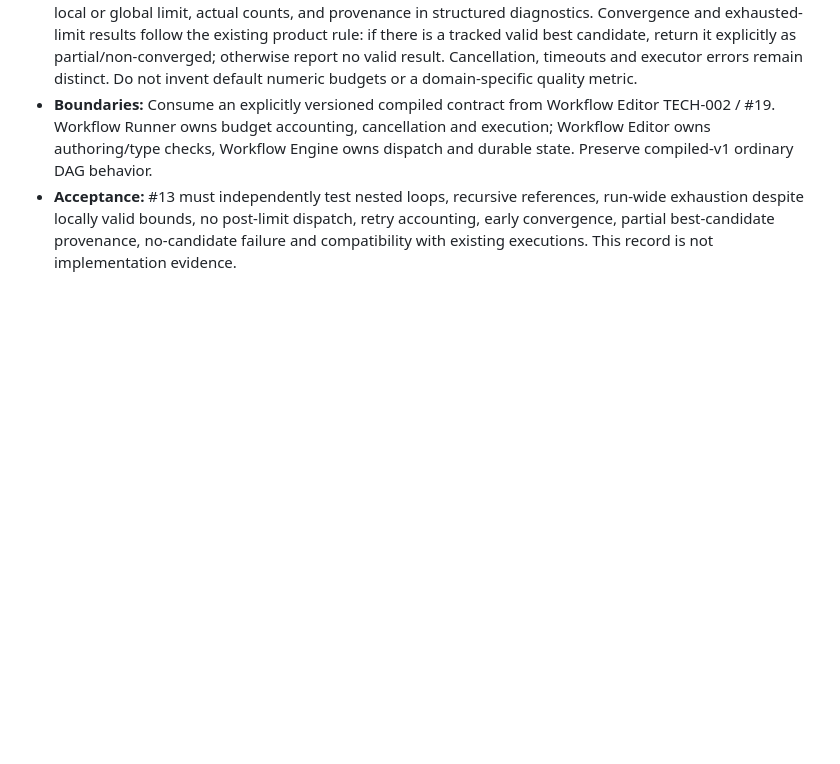
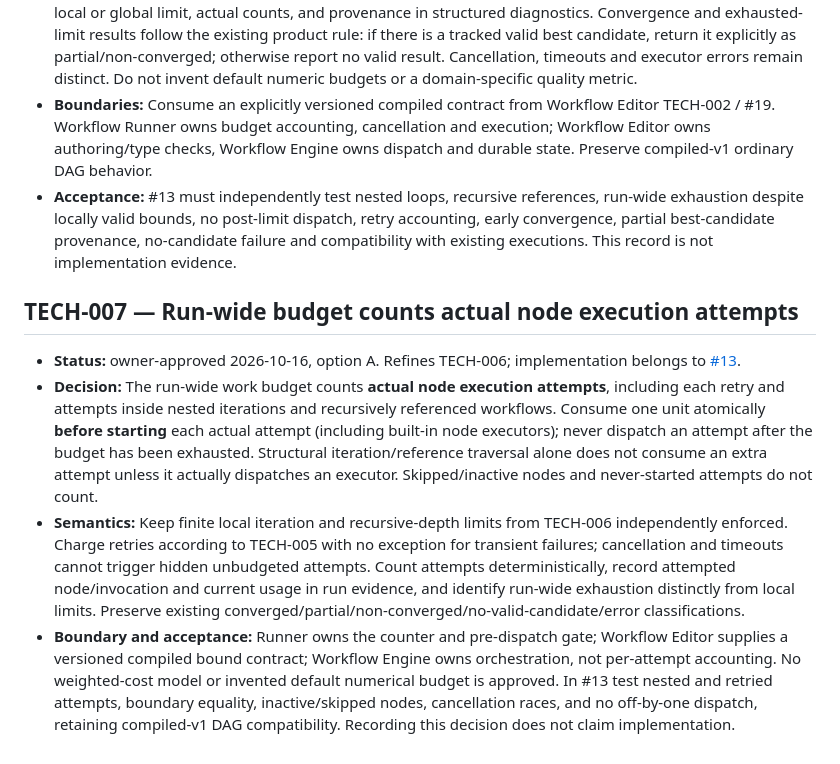
Before and after one commit to moritzbrantner/workflow-runner, a Markdown page: docs/technical-decisions.md, the part around the change. Rendered like a GitHub page; blank space fills up the shorter version.

Commit message:
docs: record TECH-007 node attempt budget accounting (#18)

```diff
--- a/docs/technical-decisions.md
+++ b/docs/technical-decisions.md
@@ -25,3 +25,10 @@ This document records owner-approved technical choices. Workflow Editor's Decisi
 - **Accounting and results:** Charge the global budget against a deterministic, documented unit of execution work (including nested activity); retries under TECH-005 cannot evade accounting. Surface the exhausted local or global limit, actual counts, and provenance in structured diagnostics. Convergence and exhausted-limit results follow the existing product rule: if there is a tracked valid best candidate, return it explicitly as partial/non-converged; otherwise report no valid result. Cancellation, timeouts and executor errors remain distinct. Do not invent default numeric budgets or a domain-specific quality metric.
 - **Boundaries:** Consume an explicitly versioned compiled contract from Workflow Editor TECH-002 / #19. Workflow Runner owns budget accounting, cancellation and execution; Workflow Editor owns authoring/type checks, Workflow Engine owns dispatch and durable state. Preserve compiled-v1 ordinary DAG behavior.
 - **Acceptance:** #13 must independently test nested loops, recursive references, run-wide exhaustion despite locally valid bounds, no post-limit dispatch, retry accounting, early convergence, partial best-candidate provenance, no-candidate failure and compatibility with existing executions. This record is not implementation evidence.
+
+## TECH-007 — Run-wide budget counts actual node execution attempts
+
+- **Status:** owner-approved 2026-10-16, option A. Refines TECH-006; implementation belongs to [#13](https://github.com/moritzbrantner/workflow-runner/issues/13).
+- **Decision:** The run-wide work budget counts **actual node execution attempts**, including each retry and attempts inside nested iterations and recursively referenced workflows. Consume one unit atomically **before starting** each actual attempt (including built-in node executors); never dispatch an attempt after the budget has been exhausted. Structural iteration/reference traversal alone does not consume an extra attempt unless it actually dispatches an executor. Skipped/inactive nodes and never-started attempts do not count.
+- **Semantics:** Keep finite local iteration and recursive-depth limits from TECH-006 independently enforced. Charge retries according to TECH-005 with no exception for transient failures; cancellation and timeouts cannot trigger hidden unbudgeted attempts. Count attempts deterministically, record attempted node/invocation and current usage in run evidence, and identify run-wide exhaustion distinctly from local limits. Preserve existing converged/partial/non-converged/no-valid-candidate/error classifications.
+- **Boundary and acceptance:** Runner owns the counter and pre-dispatch gate; Workflow Editor supplies a versioned compiled bound contract; Workflow Engine owns orchestration, not per-attempt accounting. No weighted-cost model or invented default numerical budget is approved. In #13 test nested and retried attempts, boundary equality, inactive/skipped nodes, cancellation races, and no off-by-one dispatch, retaining compiled-v1 DAG compatibility. Recording this decision does not claim implementation.
```
